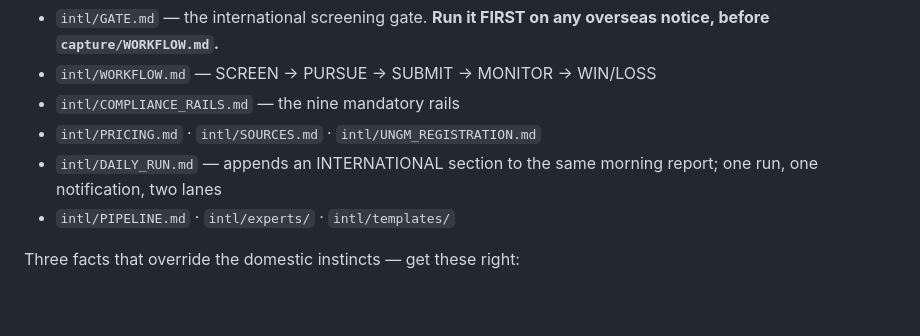
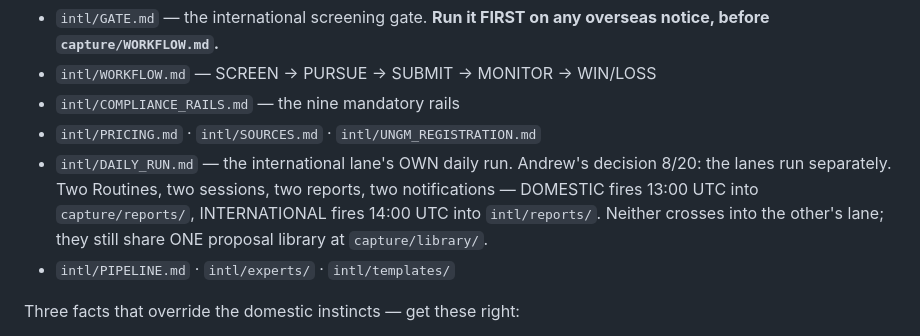
Before and after one commit to pacificresearch/Pacific-Research-LLC-Website, a Markdown page: CLAUDE.md, the part around the change. GitHub-like rendering; blank space fills up the shorter version.

```diff
--- a/CLAUDE.md
+++ b/CLAUDE.md
@@ -191,8 +191,12 @@ system at `capture/library/`:
 - `intl/WORKFLOW.md` — SCREEN → PURSUE → SUBMIT → MONITOR → WIN/LOSS
 - `intl/COMPLIANCE_RAILS.md` — the nine mandatory rails
 - `intl/PRICING.md` · `intl/SOURCES.md` · `intl/UNGM_REGISTRATION.md`
-- `intl/DAILY_RUN.md` — appends an INTERNATIONAL section to the same
-  morning report; one run, one notification, two lanes
+- `intl/DAILY_RUN.md` — the international lane's OWN daily run. Andrew's
+  decision 8/20: the lanes run separately. Two Routines, two sessions,
+  two reports, two notifications — DOMESTIC fires 13:00 UTC into
+  `capture/reports/`, INTERNATIONAL fires 14:00 UTC into
+  `intl/reports/`. Neither crosses into the other's lane; they still
+  share ONE proposal library at `capture/library/`.
 - `intl/PIPELINE.md` · `intl/experts/` · `intl/templates/`
 
 Three facts that override the domestic instincts — get these right:
```
Also changed, not shown: intl/DAILY_RUN.md (+28 -12 lines).
